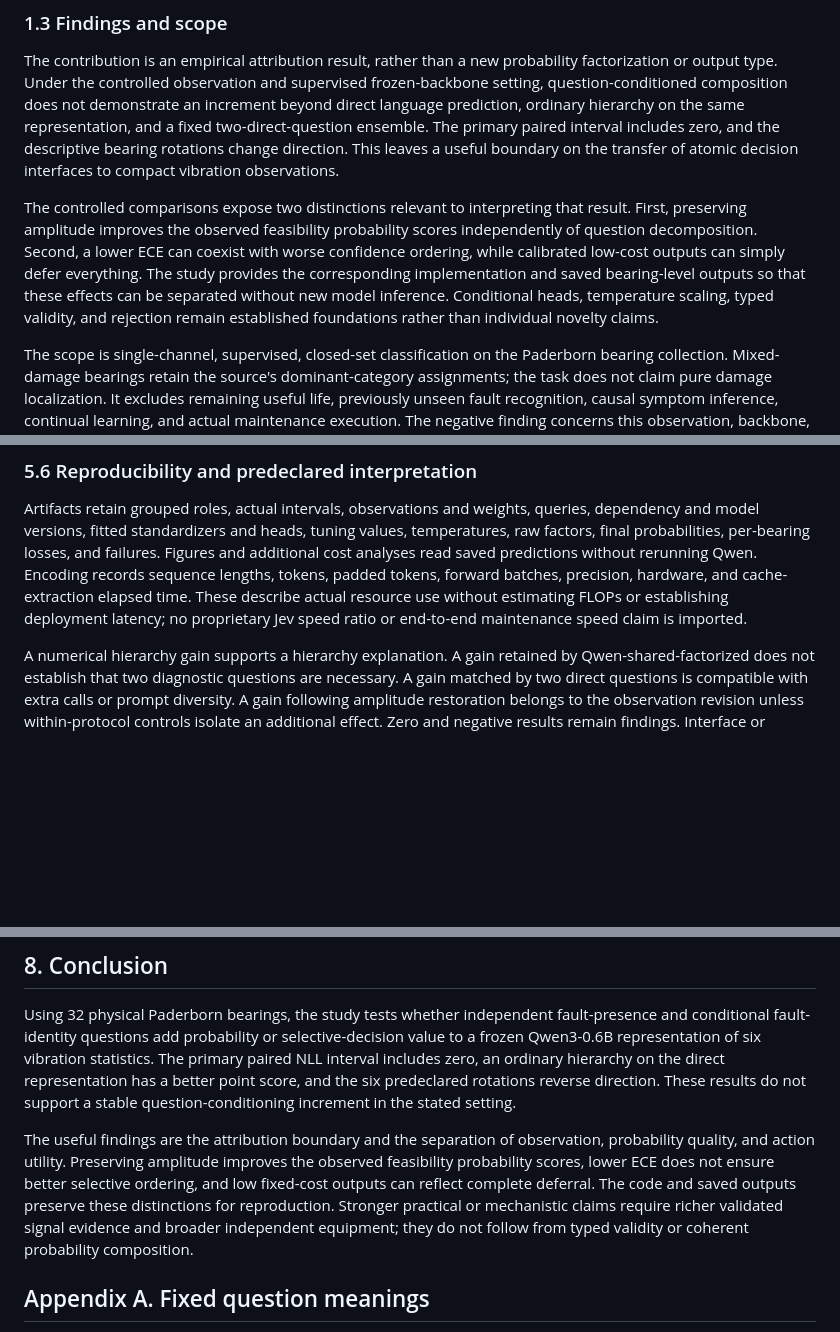
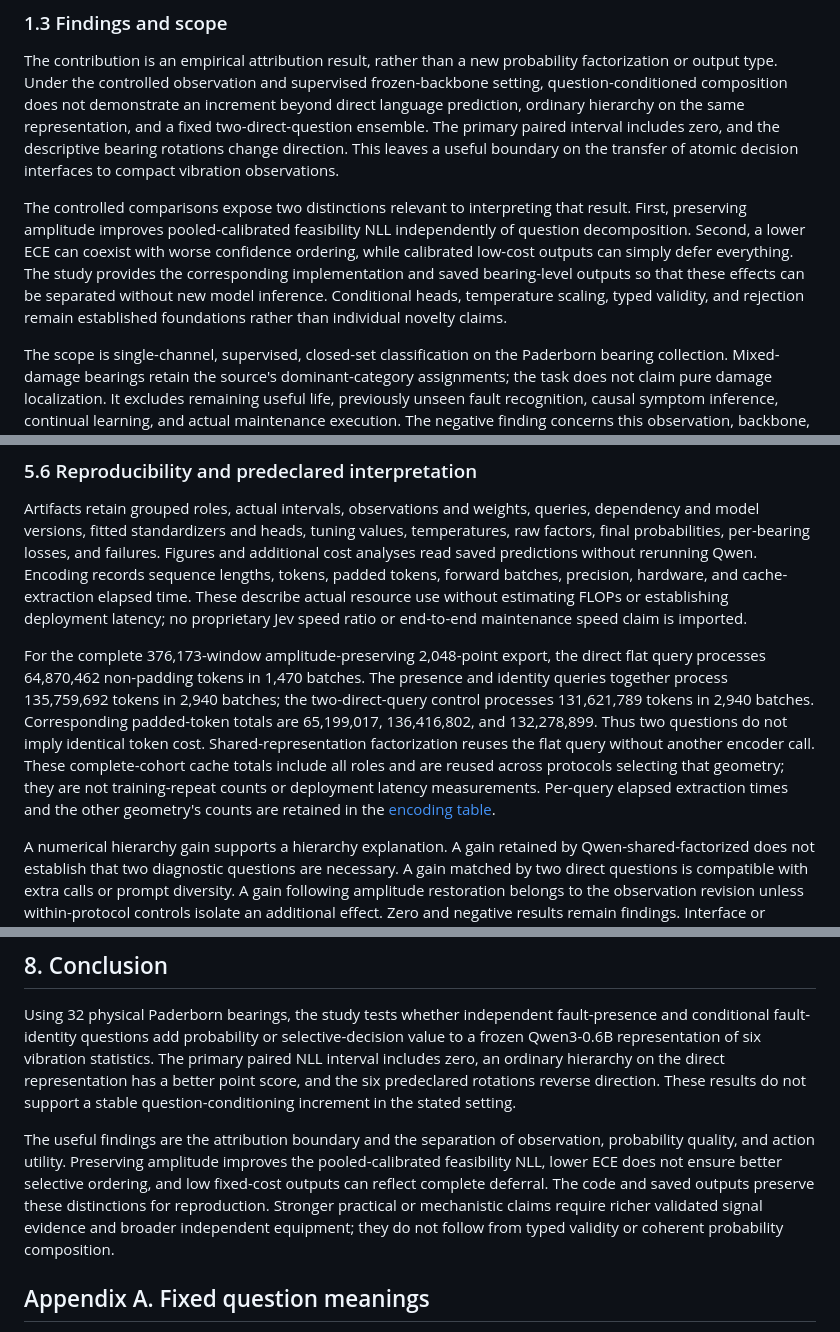
Before and after one commit to liq22/PT01-jev-phm, a Markdown page: paper/draft/main.md, 3 parts joined by grey strips. Rendered like a GitHub page; blank space fills up the shorter version.

Commit message:
State the calibration regime and actual token costs precisely

```diff
--- a/paper/draft/main.md
+++ b/paper/draft/main.md
@@ -26,7 +26,7 @@ We ask: **at a fixed observation, label budget, class ontology, and evaluation p
 
 The contribution is an empirical attribution result, rather than a new probability factorization or output type. Under the controlled observation and supervised frozen-backbone setting, question-conditioned composition does not demonstrate an increment beyond direct language prediction, ordinary hierarchy on the same representation, and a fixed two-direct-question ensemble. The primary paired interval includes zero, and the descriptive bearing rotations change direction. This leaves a useful boundary on the transfer of atomic decision interfaces to compact vibration observations.
 
-The controlled comparisons expose two distinctions relevant to interpreting that result. First, preserving amplitude improves the observed feasibility probability scores independently of question decomposition. Second, a lower ECE can coexist with worse confidence ordering, while calibrated low-cost outputs can simply defer everything. The study provides the corresponding implementation and saved bearing-level outputs so that these effects can be separated without new model inference. Conditional heads, temperature scaling, typed validity, and rejection remain established foundations rather than individual novelty claims.
+The controlled comparisons expose two distinctions relevant to interpreting that result. First, preserving amplitude improves pooled-calibrated feasibility NLL independently of question decomposition. Second, a lower ECE can coexist with worse confidence ordering, while calibrated low-cost outputs can simply defer everything. The study provides the corresponding implementation and saved bearing-level outputs so that these effects can be separated without new model inference. Conditional heads, temperature scaling, typed validity, and rejection remain established foundations rather than individual novelty claims.
 
 The scope is single-channel, supervised, closed-set classification on the Paderborn bearing collection. Mixed-damage bearings retain the source's dominant-category assignments; the task does not claim pure damage localization. It excludes remaining useful life, previously unseen fault recognition, causal symptom inference, continual learning, and actual maintenance execution. The negative finding concerns this observation, backbone, fitting regime, and ontology; it is not a claim that diagnostic decomposition is universally ineffective.
 
@@ -278,6 +278,8 @@ For the main split, 2,000 paired bootstrap draws resample its eight test bearing
 
 Artifacts retain grouped roles, actual intervals, observations and weights, queries, dependency and model versions, fitted standardizers and heads, tuning values, temperatures, raw factors, final probabilities, per-bearing losses, and failures. Figures and additional cost analyses read saved predictions without rerunning Qwen. Encoding records sequence lengths, tokens, padded tokens, forward batches, precision, hardware, and cache-extraction elapsed time. These describe actual resource use without estimating FLOPs or establishing deployment latency; no proprietary Jev speed ratio or end-to-end maintenance speed claim is imported.
 
+For the complete 376,173-window amplitude-preserving 2,048-point export, the direct flat query processes 64,870,462 non-padding tokens in 1,470 batches. The presence and identity queries together process 135,759,692 tokens in 2,940 batches; the two-direct-query control processes 131,621,789 tokens in 2,940 batches. Corresponding padded-token totals are 65,199,017, 136,416,802, and 132,278,899. Thus two questions do not imply identical token cost. Shared-representation factorization reuses the flat query without another encoder call. These complete-cohort cache totals include all roles and are reused across protocols selecting that geometry; they are not training-repeat counts or deployment latency measurements. Per-query elapsed extraction times and the other geometry's counts are retained in the [encoding table](../assets/tables/jev_encoding.csv).
+
 A numerical hierarchy gain supports a hierarchy explanation. A gain retained by Qwen-shared-factorized does not establish that two diagnostic questions are necessary. A gain matched by two direct questions is compatible with extra calls or prompt diversity. A gain following amplitude restoration belongs to the observation revision unless within-protocol controls isolate an additional effect. Zero and negative results remain findings. Interface or infrastructure failure is separated from a completed comparison.
 
 ## 6. Results
@@ -394,7 +396,7 @@ The rejection cost defines a diagnostic scenario, not a maintenance policy valid
 
 Using 32 physical Paderborn bearings, the study tests whether independent fault-presence and conditional fault-identity questions add probability or selective-decision value to a frozen Qwen3-0.6B representation of six vibration statistics. The primary paired NLL interval includes zero, an ordinary hierarchy on the direct representation has a better point score, and the six predeclared rotations reverse direction. These results do not support a stable question-conditioning increment in the stated setting.
 
-The useful findings are the attribution boundary and the separation of observation, probability quality, and action utility. Preserving amplitude improves the observed feasibility probability scores, lower ECE does not ensure better selective ordering, and low fixed-cost outputs can reflect complete deferral. The code and saved outputs preserve these distinctions for reproduction. Stronger practical or mechanistic claims require richer validated signal evidence and broader independent equipment; they do not follow from typed validity or coherent probability composition.
+The useful findings are the attribution boundary and the separation of observation, probability quality, and action utility. Preserving amplitude improves the pooled-calibrated feasibility NLL, lower ECE does not ensure better selective ordering, and low fixed-cost outputs can reflect complete deferral. The code and saved outputs preserve these distinctions for reproduction. Stronger practical or mechanistic claims require richer validated signal evidence and broader independent equipment; they do not follow from typed validity or coherent probability composition.
 
 ## Appendix A. Fixed question meanings
 
```
Also changed, not shown: other parts of paper/draft/main.md (+1 -1 lines), README.md (+1 -1 lines).
